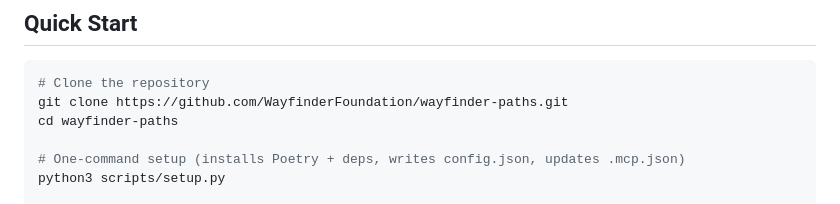
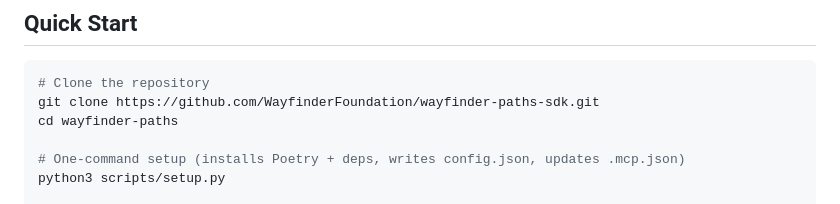
Before and after one commit to WayfinderFoundation/wayfinder-paths-sdk, a Markdown page: README.md, the part around the change. Drawn GitHub-style.

Commit message:
Update repository clone URL in README

````diff
--- a/README.md
+++ b/README.md
@@ -35,7 +35,7 @@ Think of it as programmable DeFi infrastructure that connects your wallets to yi
 
 ```bash
 # Clone the repository
-git clone https://github.com/WayfinderFoundation/wayfinder-paths.git
+git clone https://github.com/WayfinderFoundation/wayfinder-paths-sdk.git
 cd wayfinder-paths
 
 # One-command setup (installs Poetry + deps, writes config.json, updates .mcp.json)
````
